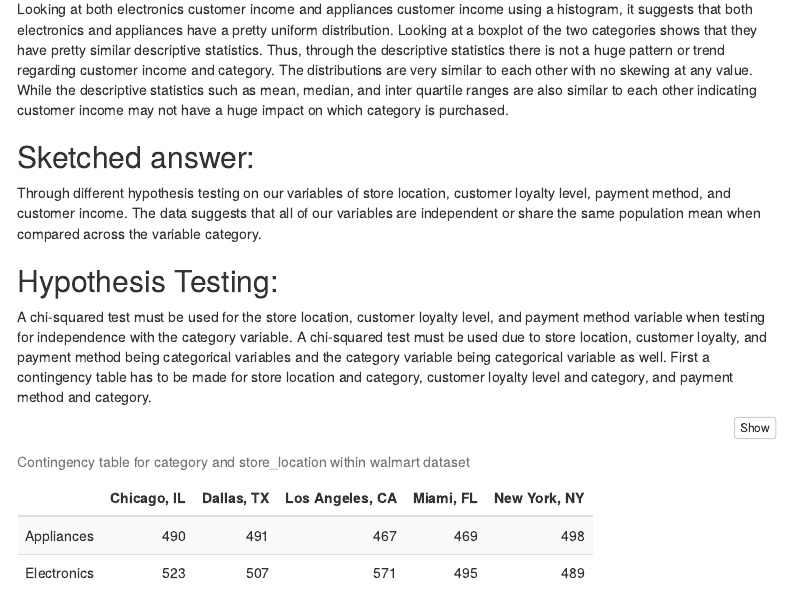
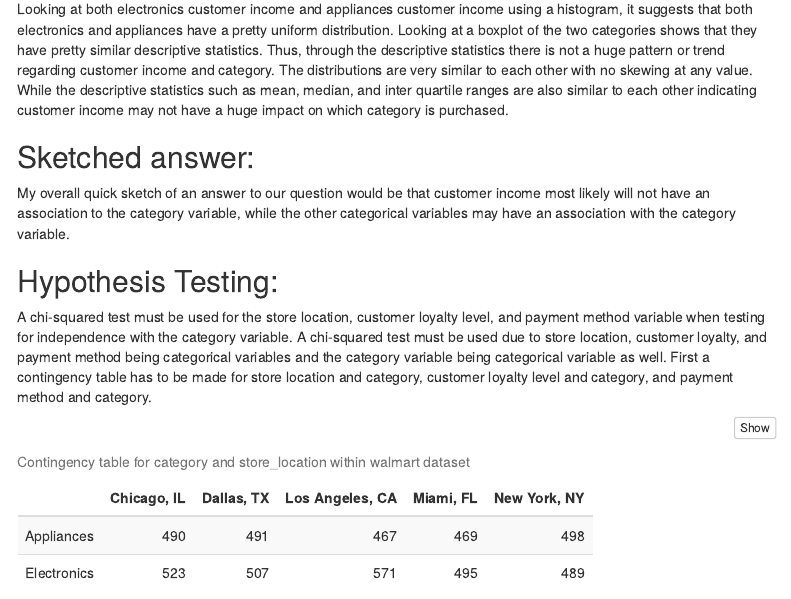
Before and after one commit to asaplan0204/26SP_DATS6101_PROJECT1, an R Markdown document (Project1_WriteUp.Rmd): the page in a window 1100 px wide, from 5970 px down. The pictures show the output file Project1_WriteUp.html that the author committed with the source, opened offline; menus at the side of the page are left out.

Commit message:
Quick fix of sketched answer, wrong paragraph-Aspen

```diff
--- a/Project1_WriteUp.Rmd
+++ b/Project1_WriteUp.Rmd
@@ -181,7 +181,7 @@ Looking at both electronics customer income and appliances customer income using
 
 ## Sketched answer:
 
-Through different hypothesis testing on our variables of store location, customer loyalty level, payment method, and customer income.  The data suggests that all of our variables are independent or share the same population mean when compared across the variable category.
+My overall quick sketch of an answer to our question would be that customer income most likely will not have an association to the category variable, while the other categorical variables may have an association with the category variable.
 
 ## Hypothesis Testing:
 
```
Also changed, not shown: Project1_WriteUp.html.
